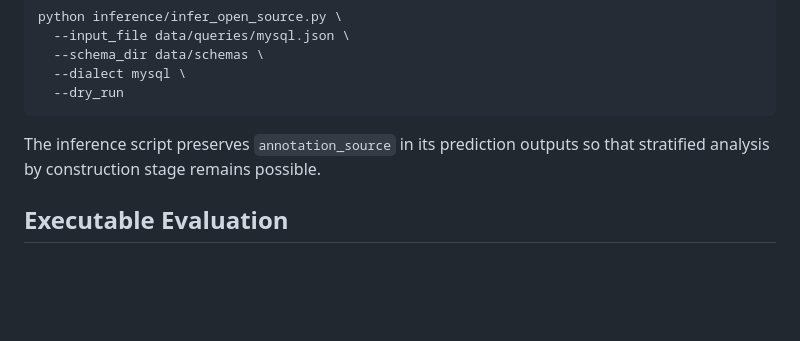
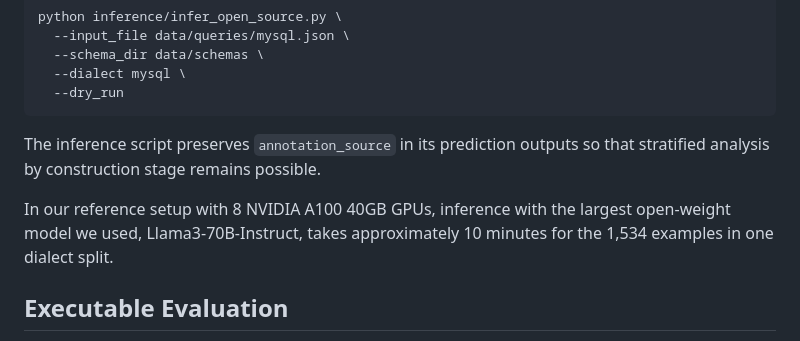
Before and after one commit to JerryGao818/UniQL, a Markdown page: README.md, the part around the change. GitHub-like rendering; blank space fills up the shorter version.

Commit message:
Document inference runtime

```diff
--- a/README.md
+++ b/README.md
@@ -118,6 +118,8 @@ python inference/infer_open_source.py \
 
 The inference script preserves `annotation_source` in its prediction outputs so that stratified analysis by construction stage remains possible.
 
+In our reference setup with 8 NVIDIA A100 40GB GPUs, inference with the largest open-weight model we used, Llama3-70B-Instruct, takes approximately 10 minutes for the 1,534 examples in one dialect split.
+
 ## Executable Evaluation
 
 The main evaluator compares predicted SQL against the dialect-specific reference SQL by executing both queries and comparing their outputs under the UniQL protocol. The protocol is stricter than unordered set comparison: it preserves ordering when order is semantically required and treats duplicate multiplicities conservatively.
```
